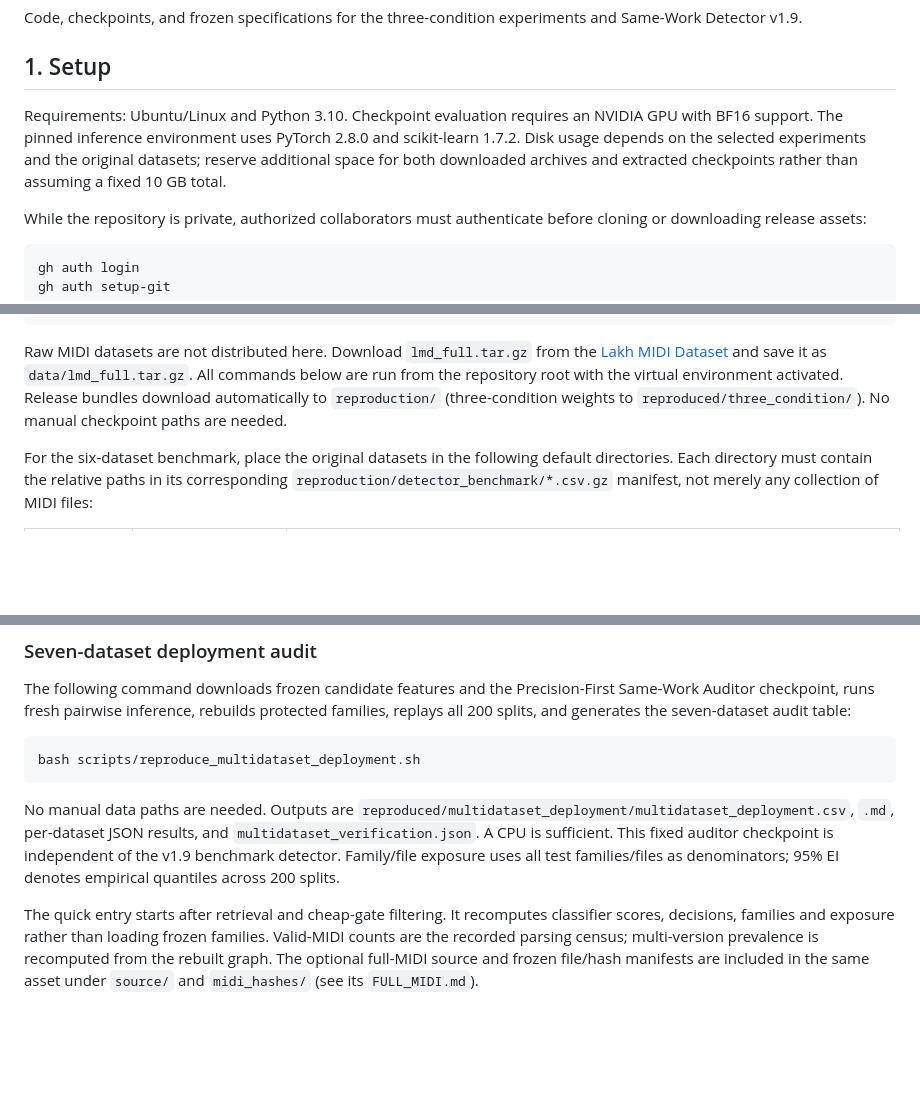
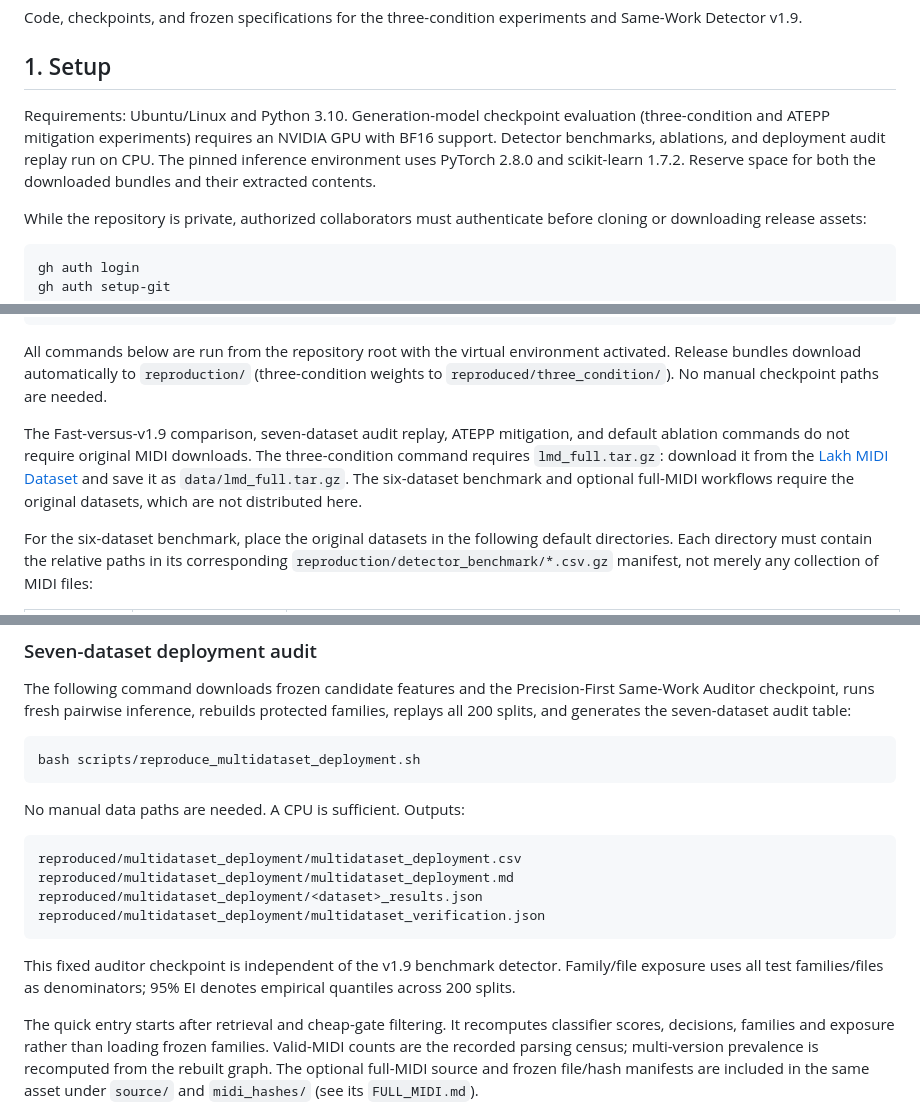
Before and after one commit to kunbai05-nb/LeakageBench-MIDI, a Markdown page: README.md, 3 parts joined by grey strips. Rendered like a GitHub page; blank space fills up the shorter version.

Commit message:
Clarify reproduction setup

````diff
--- a/README.md
+++ b/README.md
@@ -6,7 +6,7 @@ Code, checkpoints, and frozen specifications for the three-condition experiments
 
 ## 1. Setup
 
-Requirements: Ubuntu/Linux and Python 3.10. Checkpoint evaluation requires an NVIDIA GPU with BF16 support. The pinned inference environment uses PyTorch 2.8.0 and scikit-learn 1.7.2. Disk usage depends on the selected experiments and the original datasets; reserve additional space for both downloaded archives and extracted checkpoints rather than assuming a fixed 10 GB total.
+Requirements: Ubuntu/Linux and Python 3.10. Generation-model checkpoint evaluation (three-condition and ATEPP mitigation experiments) requires an NVIDIA GPU with BF16 support. Detector benchmarks, ablations, and deployment audit replay run on CPU. The pinned inference environment uses PyTorch 2.8.0 and scikit-learn 1.7.2. Reserve space for both the downloaded bundles and their extracted contents.
 
 While the repository is private, authorized collaborators must authenticate before cloning or downloading release assets:
 
@@ -27,7 +27,9 @@ pip install -r requirements.txt
 pip install -e '.[scale]'
 ```
 
-Raw MIDI datasets are not distributed here. Download `lmd_full.tar.gz` from the [Lakh MIDI Dataset](https://colinraffel.com/projects/lmd/) and save it as `data/lmd_full.tar.gz`. All commands below are run from the repository root with the virtual environment activated. Release bundles download automatically to `reproduction/` (three-condition weights to `reproduced/three_condition/`). No manual checkpoint paths are needed.
+All commands below are run from the repository root with the virtual environment activated. Release bundles download automatically to `reproduction/` (three-condition weights to `reproduced/three_condition/`). No manual checkpoint paths are needed.
+
+The Fast-versus-v1.9 comparison, seven-dataset audit replay, ATEPP mitigation, and default ablation commands do not require original MIDI downloads. The three-condition command requires `lmd_full.tar.gz`: download it from the [Lakh MIDI Dataset](https://colinraffel.com/projects/lmd/) and save it as `data/lmd_full.tar.gz`. The six-dataset benchmark and optional full-MIDI workflows require the original datasets, which are not distributed here.
 
 For the six-dataset benchmark, place the original datasets in the following default directories. Each directory must contain the relative paths in its corresponding `reproduction/detector_benchmark/*.csv.gz` manifest, not merely any collection of MIDI files:
 
@@ -105,7 +107,16 @@ The following command downloads frozen candidate features and the Precision-Firs
 bash scripts/reproduce_multidataset_deployment.sh
 ```
 
-No manual data paths are needed. Outputs are `reproduced/multidataset_deployment/multidataset_deployment.csv`, `.md`, per-dataset JSON results, and `multidataset_verification.json`. A CPU is sufficient. This fixed auditor checkpoint is independent of the v1.9 benchmark detector. Family/file exposure uses all test families/files as denominators; 95% EI denotes empirical quantiles across 200 splits.
+No manual data paths are needed. A CPU is sufficient. Outputs:
+
+```text
+reproduced/multidataset_deployment/multidataset_deployment.csv
+reproduced/multidataset_deployment/multidataset_deployment.md
+reproduced/multidataset_deployment/<dataset>_results.json
+reproduced/multidataset_deployment/multidataset_verification.json
+```
+
+This fixed auditor checkpoint is independent of the v1.9 benchmark detector. Family/file exposure uses all test families/files as denominators; 95% EI denotes empirical quantiles across 200 splits.
 
 The quick entry starts after retrieval and cheap-gate filtering. It recomputes classifier scores, decisions, families and exposure rather than loading frozen families. Valid-MIDI counts are the recorded parsing census; multi-version prevalence is recomputed from the rebuilt graph. The optional full-MIDI source and frozen file/hash manifests are included in the same asset under `source/` and `midi_hashes/` (see its `FULL_MIDI.md`).
 
````
